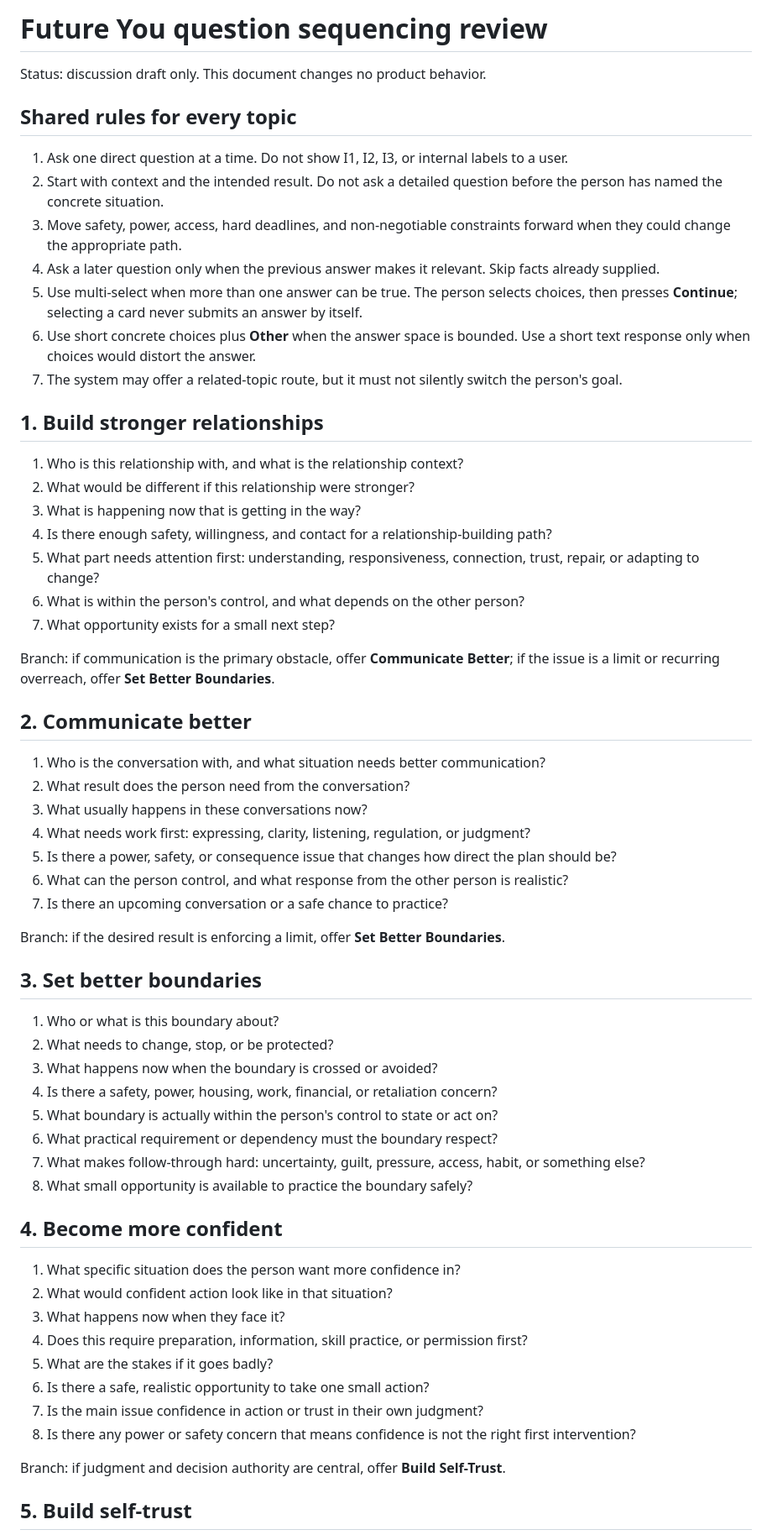
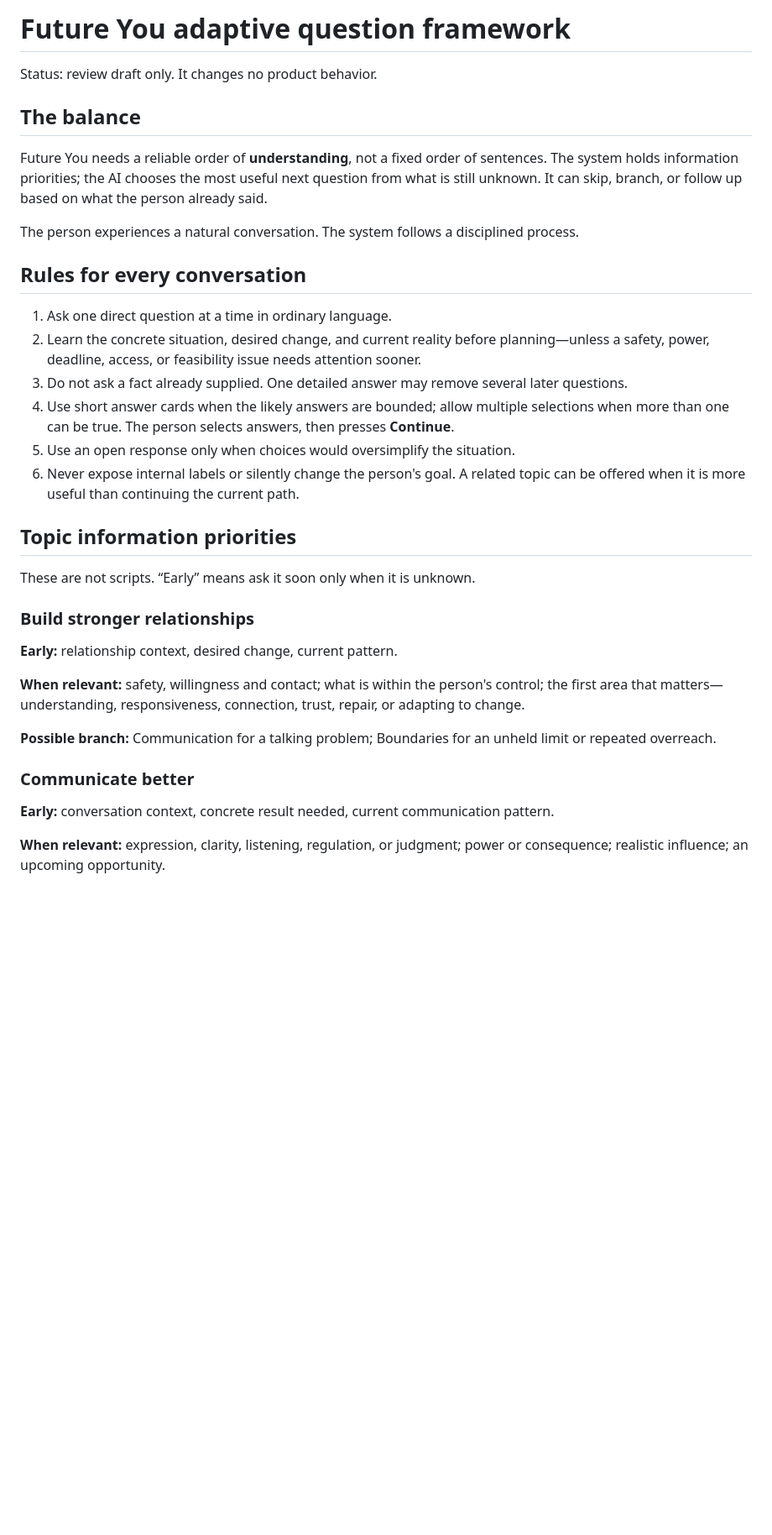
Before and after one commit to theresorateam-byte/future-you-questoon-testing, a Markdown page: docs/FUTURE_YOU_QUESTION_SEQUENCING_REVIEW.md, the part around one of its changes. Shown at 84% size. GitHub-like rendering; blank space fills up the shorter version.

```diff
--- a/docs/FUTURE_YOU_QUESTION_SEQUENCING_REVIEW.md
+++ b/docs/FUTURE_YOU_QUESTION_SEQUENCING_REVIEW.md
@@ -1,64 +1,37 @@
-# Future You question sequencing review
+# Future You adaptive question framework
 
-Status: discussion draft only. This document changes no product behavior.
+Status: review draft only. It changes no product behavior.
 
-## Shared rules for every topic
+## The balance
 
-1. Ask one direct question at a time. Do not show I1, I2, I3, or internal labels to a user.
-2. Start with context and the intended result. Do not ask a detailed question before the person has named the concrete situation.
-3. Move safety, power, access, hard deadlines, and non-negotiable constraints forward when they could change the appropriate path.
-4. Ask a later question only when the previous answer makes it relevant. Skip facts already supplied.
-5. Use multi-select when more than one answer can be true. The person selects choices, then presses **Continue**; selecting a card never submits an answer by itself.
-6. Use short concrete choices plus **Other** when the answer space is bounded. Use a short text response only when choices would distort the answer.
-7. The system may offer a related-topic route, but it must not silently switch the person's goal.
+Future You needs a reliable order of **understanding**, not a fixed order of sentences. The system holds information priorities; the AI chooses the most useful next question from what is still unknown. It can skip, branch, or follow up based on what the person already said.
 
-## 1. Build stronger relationships
+The person experiences a natural conversation. The system follows a disciplined process.
 
-1. Who is this relationship with, and what is the relationship context?
-2. What would be different if this relationship were stronger?
-3. What is happening now that is getting in the way?
-4. Is there enough safety, willingness, and contact for a relationship-building path?
-5. What part needs attention first: understanding, responsiveness, connection, trust, repair, or adapting to change?
-6. What is within the person's control, and what depends on the other person?
-7. What opportunity exists for a small next step?
+## Rules for every conversation
 
-Branch: if communication is the primary obstacle, offer **Communicate Better**; if the issue is a limit or recurring overreach, offer **Set Better Boundaries**.
+1. Ask one direct question at a time in ordinary language.
+2. Learn the concrete situation, desired change, and current reality before planning—unless a safety, power, deadline, access, or feasibility issue needs attention sooner.
+3. Do not ask a fact already supplied. One detailed answer may remove several later questions.
+4. Use short answer cards when the likely answers are bounded; allow multiple selections when more than one can be true. The person selects answers, then presses **Continue**.
+5. Use an open response only when choices would oversimplify the situation.
+6. Never expose internal labels or silently change the person's goal. A related topic can be offered when it is more useful than continuing the current path.
 
-## 2. Communicate better
+## Topic information priorities
 
-1. Who is the conversation with, and what situation needs better communication?
-2. What result does the person need from the conversation?
-3. What usually happens in these conversations now?
-4. What needs work first: expressing, clarity, listening, regulation, or judgment?
-5. Is there a power, safety, or consequence issue that changes how direct the plan should be?
-6. What can the person control, and what response from the other person is realistic?
-7. Is there an upcoming conversation or a safe chance to practice?
+These are not scripts. “Early” means ask it soon only when it is unknown.
 
-Branch: if the desired result is enforcing a limit, offer **Set Better Boundaries**.
+### Build stronger relationships
 
-## 3. Set better boundaries
+**Early:** relationship context, desired change, current pattern.
 
-1. Who or what is this boundary about?
-2. What needs to change, stop, or be protected?
-3. What happens now when the boundary is crossed or avoided?
-4. Is there a safety, power, housing, work, financial, or retaliation concern?
-5. What boundary is actually within the person's control to state or act on?
-6. What practical requirement or dependency must the boundary respect?
-7. What makes follow-through hard: uncertainty, guilt, pressure, access, habit, or something else?
-8. What small opportunity is available to practice the boundary safely?
+**When relevant:** safety, willingness and contact; what is within the person's control; the first area that matters—understanding, responsiveness, connection, trust, repair, or adapting to change.
 
-## 4. Become more confident
+**Possible branch:** Communication for a talking problem; Boundaries for an unheld limit or repeated overreach.
 
-1. What specific situation does the person want more confidence in?
-2. What would confident action look like in that situation?
-3. What happens now when they face it?
-4. Does this require preparation, information, skill practice, or permission first?
-5. What are the stakes if it goes badly?
-6. Is there a safe, realistic opportunity to take one small action?
-7. Is the main issue confidence in action or trust in their own judgment?
-8. Is there any power or safety concern that means confidence is not the right first intervention?
+### Communicate better
 
-Branch: if judgment and decision authority are central, offer **Build Self-Trust**.
+**Early:** conversation context, concrete result needed, current communication pattern.
 
-## 5. Build self-trust
+**When relevant:** expression, clarity, listening, regulation, or judgment; power or consequence; realistic influence; an upcoming opportunity.
 
```
Also changed, not shown: other parts of docs/FUTURE_YOU_QUESTION_SEQUENCING_REVIEW.md (+112 -65 lines).
